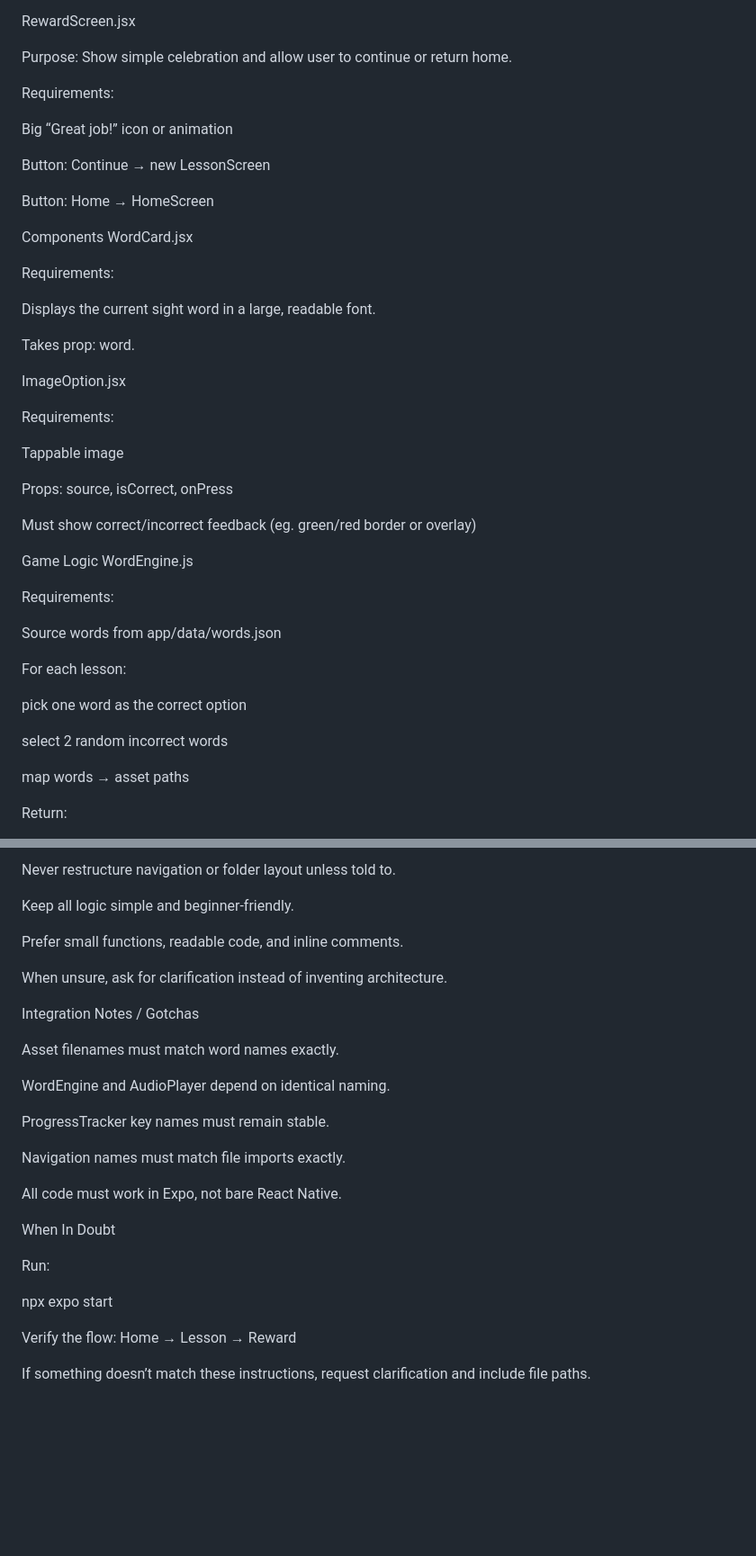
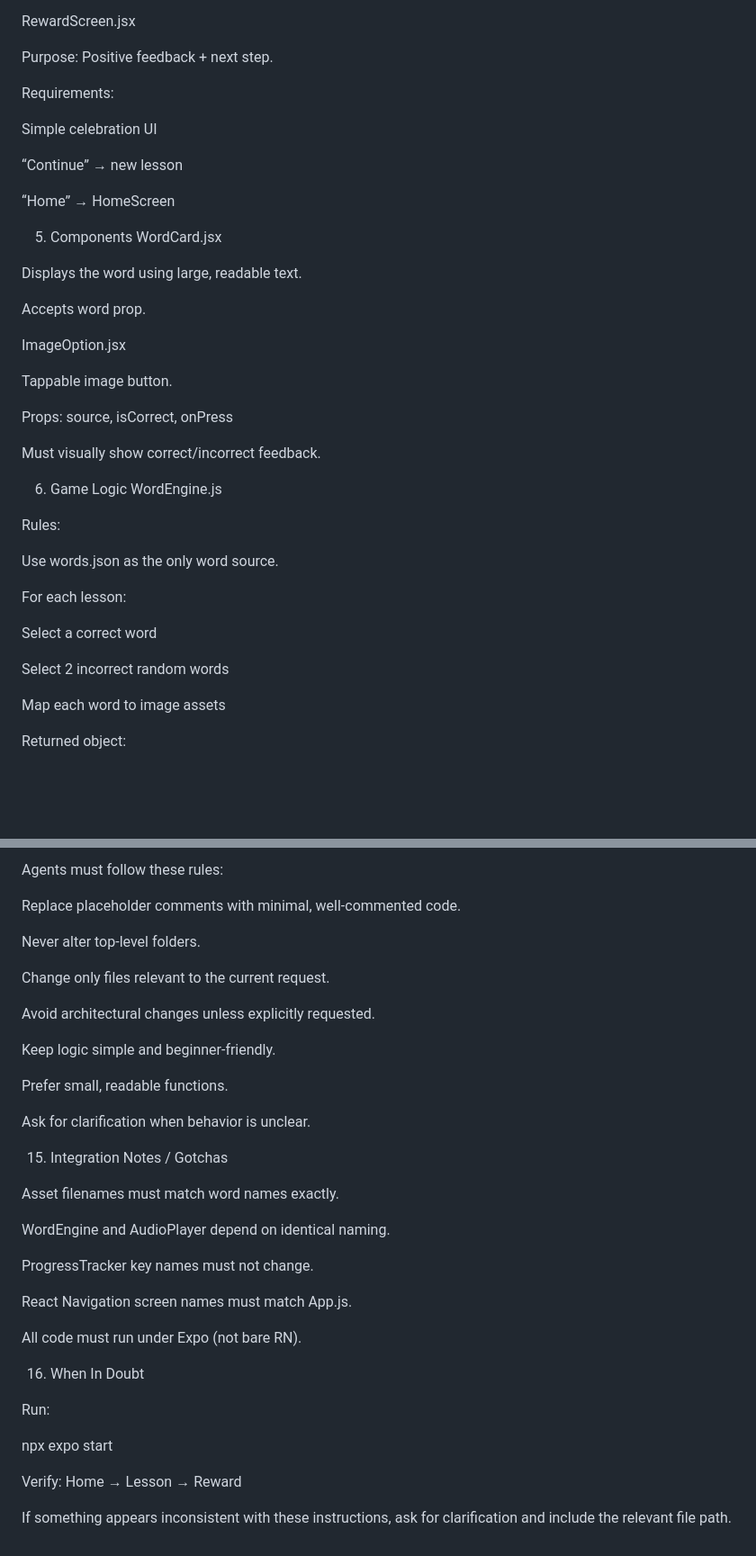
Before and after one commit to kcasko/reading-app, a Markdown page: .github/copilot-instructions.md, 2 parts joined by grey strips. Shown at 90% size. Rendered like a GitHub page; blank space fills up the shorter version.

```diff
--- a/.github/copilot-instructions.md
+++ b/.github/copilot-instructions.md
@@ -119,52 +128,48 @@ const { word, correctImage, wrongImages } = WordEngine.nextLesson();
 
 RewardScreen.jsx
 
-Purpose:
-Show simple celebration and allow user to continue or return home.
+Purpose: Positive feedback + next step.
 
 Requirements:
 
-Big “Great job!” icon or animation
+Simple celebration UI
 
-Button: Continue → new LessonScreen
+“Continue” → new lesson
 
-Button: Home → HomeScreen
+“Home” → HomeScreen
 
-Components
+5. Components
 WordCard.jsx
 
-Requirements:
+Displays the word using large, readable text.
 
-Displays the current sight word in a large, readable font.
-
-Takes prop: word.
+Accepts word prop.
 
 ImageOption.jsx
 
-Requirements:
+Tappable image button.
 
-Tappable image
+Props:
+source, isCorrect, onPress
 
-Props: source, isCorrect, onPress
+Must visually show correct/incorrect feedback.
 
-Must show correct/incorrect feedback (eg. green/red border or overlay)
-
-Game Logic
+6. Game Logic
 WordEngine.js
 
-Requirements:
+Rules:
 
-Source words from app/data/words.json
+Use words.json as the only word source.
 
 For each lesson:
 
-pick one word as the correct option
+Select a correct word
 
-select 2 random incorrect words
+Select 2 incorrect random words
 
-map words → asset paths
+Map each word to image assets
 
-Return:
+Returned object:
 
 {
   word,
@@ -308,32 +315,40 @@ Only change files directly related to the requested modification.
 
-Never restructure navigation or folder layout unless told to.
+Agents must follow these rules:
 
-Keep all logic simple and beginner-friendly.
+Replace placeholder comments with minimal, well-commented code.
 
-Prefer small functions, readable code, and inline comments.
+Never alter top-level folders.
 
-When unsure, ask for clarification instead of inventing architecture.
+Change only files relevant to the current request.
 
-Integration Notes / Gotchas
+Avoid architectural changes unless explicitly requested.
+
+Keep logic simple and beginner-friendly.
+
+Prefer small, readable functions.
+
+Ask for clarification when behavior is unclear.
+
+15. Integration Notes / Gotchas
 
 Asset filenames must match word names exactly.
 
 WordEngine and AudioPlayer depend on identical naming.
 
-ProgressTracker key names must remain stable.
+ProgressTracker key names must not change.
 
-Navigation names must match file imports exactly.
+React Navigation screen names must match App.js.
 
-All code must work in Expo, not bare React Native.
+All code must run under Expo (not bare RN).
 
-When In Doubt
+16. When In Doubt
 
 Run:
 
 npx expo start
 
 
-Verify the flow:
+Verify:
 Home → Lesson → Reward
 
-If something doesn’t match these instructions, request clarification and include file paths.
+If something appears inconsistent with these instructions, ask for clarification and include the relevant file path.
```
Also changed, not shown: other parts of .github/copilot-instructions.md (+85 -74 lines).
